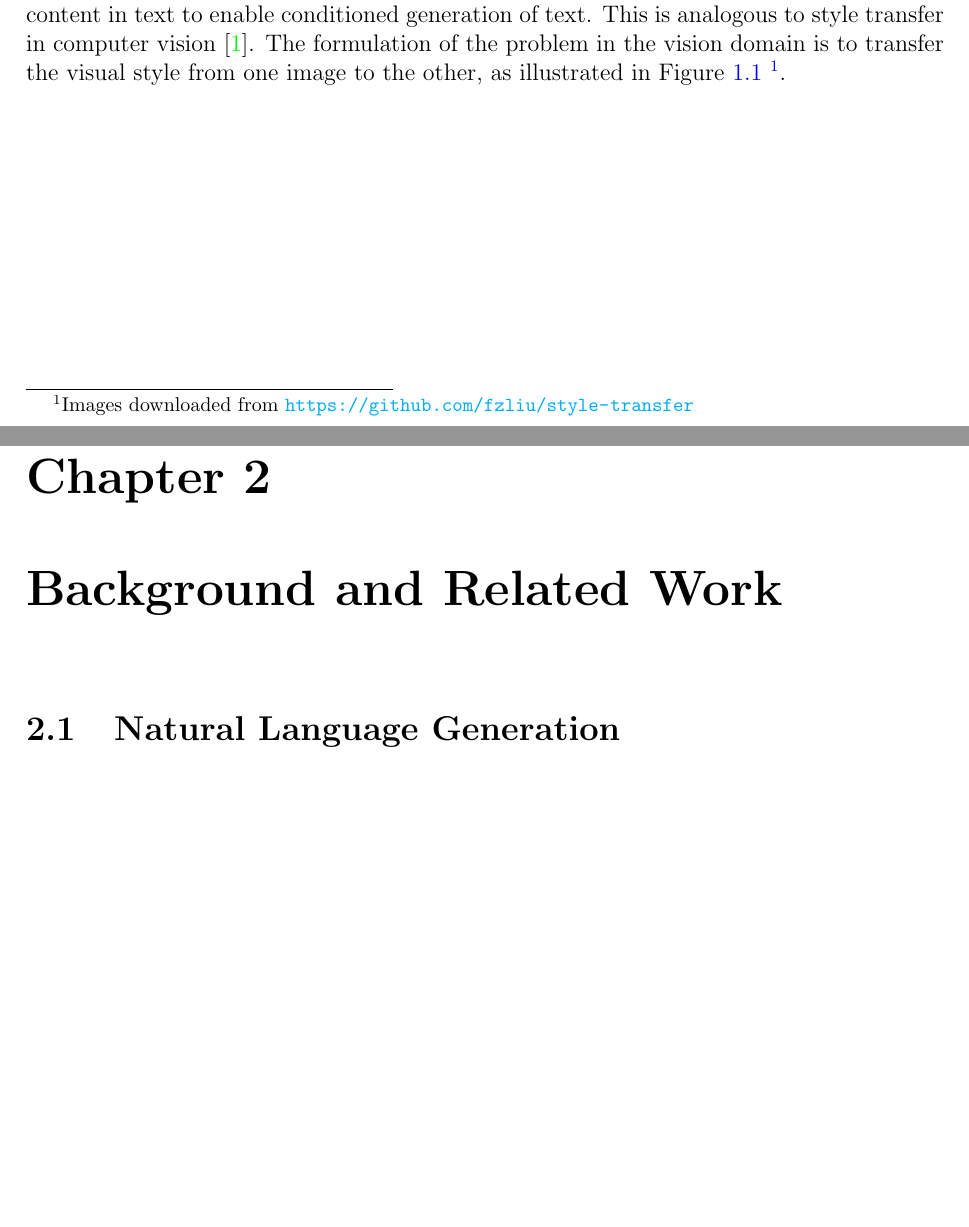
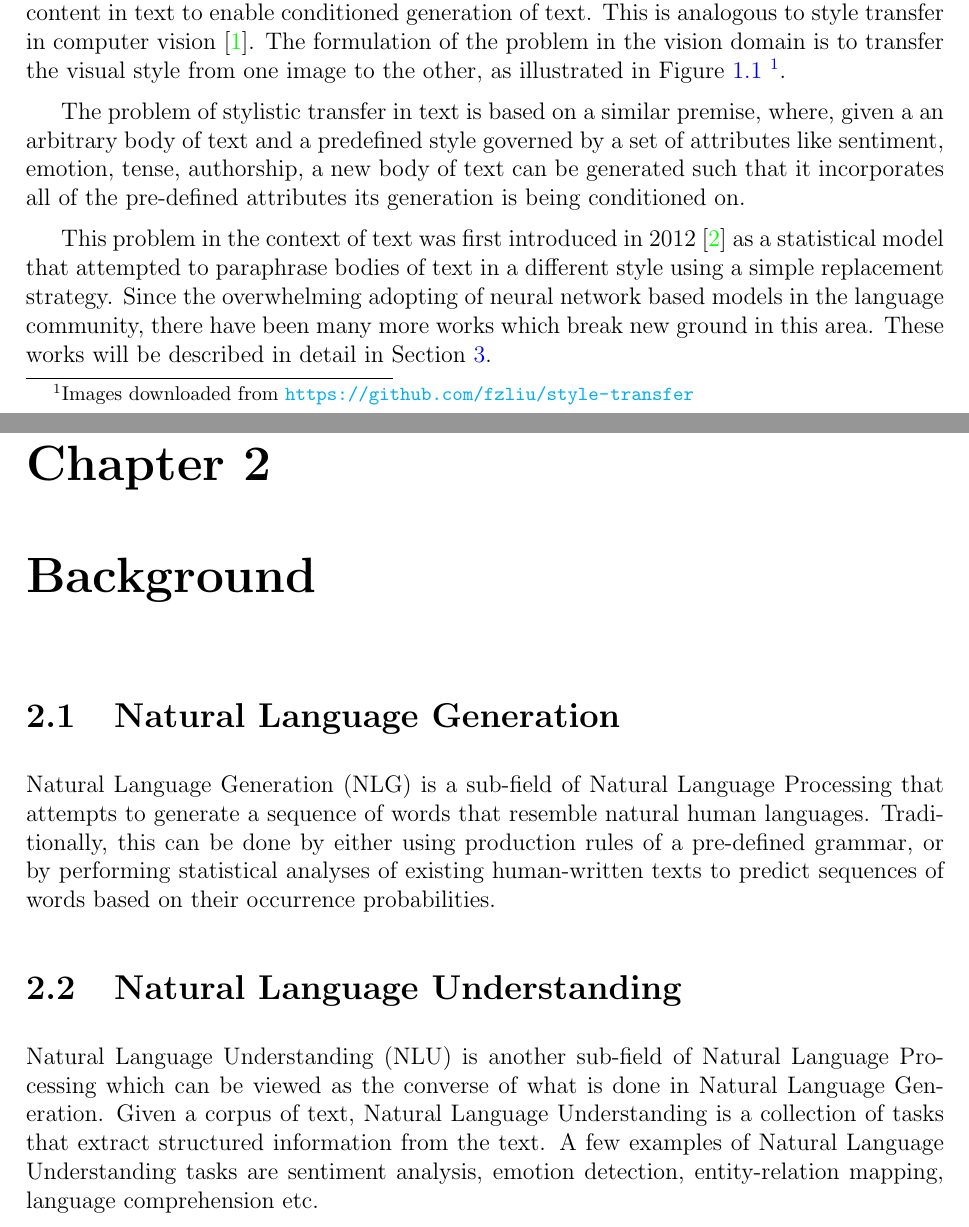
Before and after one commit to vineetjohn/uwaterloo-mmath-cs-thesis, a LaTeX thesis (uw-ethesis.tex): two parts of pages 8 and 10 of 12 before the commit and two parts of pages 8 and 11 of 17 after it, joined at a grey line, cut so that both start at the same text, the shorter picture padded with empty space. Compiled offline with pdfLaTeX.

Commit message:
Add a couple paragraphs to the Problem Statement section; Add paragraph about NLG and NLU

```diff
--- a/uw-ethesis.tex
+++ b/uw-ethesis.tex
@@ -218,11 +218,23 @@ The problem this thesis attempts to tackle is the neural disentanglement of styl
 	\caption{\label{fig:style-transfer-vision}Sample of vision style transfer. Image (a) provides the content, image (b) provides the style and image (c) is the final generated image}
 \end{figure}
 
+The problem of stylistic transfer in text is based on a similar premise, where, given a an arbitrary body of text and a predefined style governed by a set of attributes like sentiment, emotion, tense, authorship, a new body of text can be generated such that it incorporates all of the pre-defined attributes its generation is being conditioned on.
+
+This problem in the context of text was first introduced in 2012 \cite{xu2012paraphrasing} as a statistical model that attempted to paraphrase bodies of text in a different style using a simple replacement strategy. Since the overwhelming adopting of neural network based models in the language community, there have been many more works which break new ground in this area. These works will be described in detail in Section \ref{related-work-section}.
+
+The general problem statement the thesis tackles can be stated as exploratory foray into the previous approaches used for linguistic style transfer and also provides a novel approach to solve this open problem, and juxtaposes this approach and it's experimental results against the current state-of-the-art models.
+
 %======================================================================
-\chapter{Background and Related Work}
+\chapter{Background}
 %======================================================================
 
 \section{Natural Language Generation}
+
+Natural Language Generation (NLG) is a sub-field of Natural Language Processing that attempts to generate a sequence of words that resemble natural human languages. Traditionally, this can be done by either using production rules of a pre-defined grammar, or by performing statistical analyses of existing human-written texts to predict sequences of words based on their occurrence probabilities.
+
+\section{Natural Language Understanding}
+
+Natural Language Understanding (NLU) is another sub-field of Natural Language Processing which can be viewed as the converse of what is done in Natural Language Generation. Given a corpus of text, Natural Language Understanding is a collection of tasks that extract structured information from the text. A few examples of Natural Language Understanding tasks are sentiment analysis, emotion detection, entity-relation mapping, language comprehension etc.
 
 \section{Recurrent Neural Networks}
 
```
Also changed, not shown: uw-ethesis.bib (+8 -0 lines), uw-ethesis.tex (14 more changed lines).
